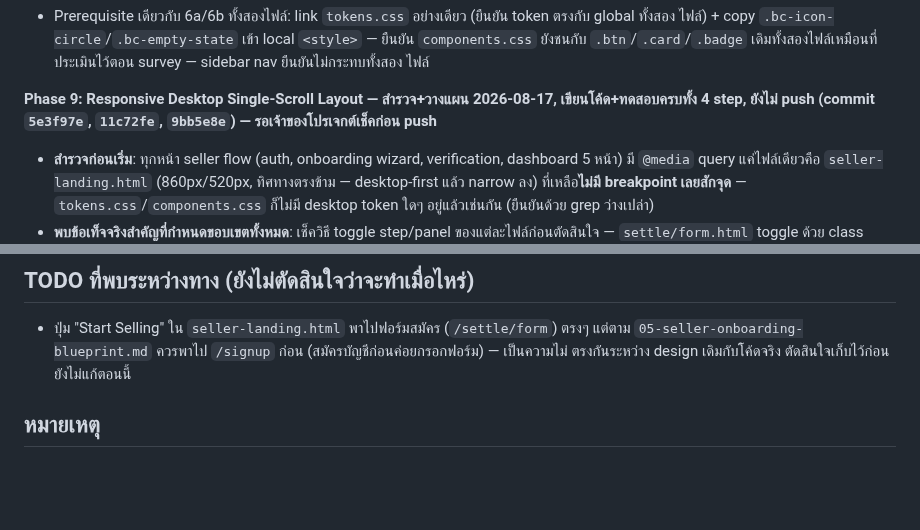
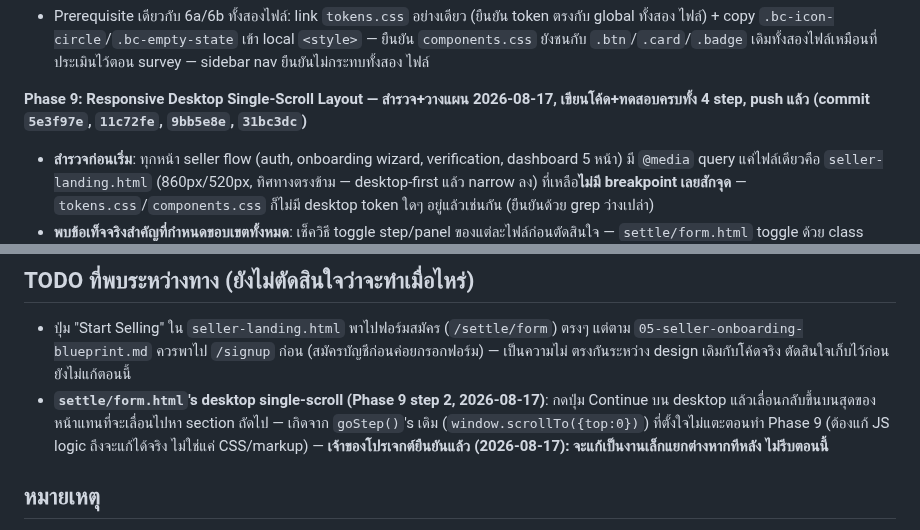
Before and after one commit to nmjbds/bards-shop, a Markdown page: docs/07-apply-flow-status.md, 2 parts joined by grey strips. Drawn GitHub-style; blank space fills up the shorter version.

Commit message:
docs: mark Phase 9 as pushed, log scroll-to-top as a deferred follow-up
Owner confirmed the goStep() scroll-to-top quirk on settle/form.html's
desktop single-scroll layout will be a separate small fix later, not
urgent now.

```diff
--- a/docs/07-apply-flow-status.md
+++ b/docs/07-apply-flow-status.md
@@ -508,7 +508,7 @@ Stage 6, เขียนโค้ดเสร็จ, ทดสอบละเอ
   ไฟล์
 
 **Phase 9: Responsive Desktop Single-Scroll Layout — สำรวจ+วางแผน 2026-08-17, เขียนโค้ด+ทดสอบครบทั้ง 4
-step, ยังไม่ push (commit `5e3f97e`, `11c72fe`, `9bb5e8e`) — รอเจ้าของโปรเจกต์เช็คก่อน push**
+step, push แล้ว (commit `5e3f97e`, `11c72fe`, `9bb5e8e`, `31bc3dc`)**
 - **สำรวจก่อนเริ่ม**: ทุกหน้า seller flow (auth, onboarding wizard, verification, dashboard 5 หน้า) มี
   `@media` query แค่ไฟล์เดียวคือ `seller-landing.html` (860px/520px, ทิศทางตรงข้าม — desktop-first แล้ว
   narrow ลง) ที่เหลือ**ไม่มี breakpoint เลยสักจุด** — `tokens.css`/`components.css` ก็ไม่มี desktop token
@@ -573,6 +573,10 @@ step, ยังไม่ push (commit `5e3f97e`, `11c72fe`, `9bb5e8e`) — ร
 - ปุ่ม "Start Selling" ใน `seller-landing.html` พาไปฟอร์มสมัคร (`/settle/form`) ตรงๆ แต่ตาม
   `05-seller-onboarding-blueprint.md` ควรพาไป `/signup` ก่อน (สมัครบัญชีก่อนค่อยกรอกฟอร์ม) — เป็นความไม่
   ตรงกันระหว่าง design เดิมกับโค้ดจริง ตัดสินใจเก็บไว้ก่อน ยังไม่แก้ตอนนี้
+- **`settle/form.html`'s desktop single-scroll (Phase 9 step 2, 2026-08-17)**: กดปุ่ม Continue บน desktop
+  แล้วเลื่อนกลับขึ้นบนสุดของหน้าแทนที่จะเลื่อนไปหา section ถัดไป — เกิดจาก `goStep()`'s เดิม
+  (`window.scrollTo({top:0})`) ที่ตั้งใจไม่แตะตอนทำ Phase 9 (ต้องแก้ JS logic ถึงจะแก้ได้จริง ไม่ใช่แค่
+  CSS/markup) — **เจ้าของโปรเจกต์ยืนยันแล้ว (2026-08-17): จะแก้เป็นงานเล็กแยกต่างหากทีหลัง ไม่รีบตอนนี้**
 
 ## หมายเหตุ
 - R2 credential แก้แล้ว (ใช้ "R2 Account Token" scope ครบ 2 bucket)
```
